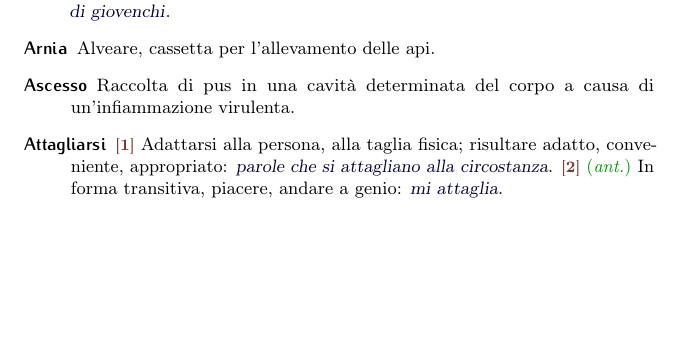
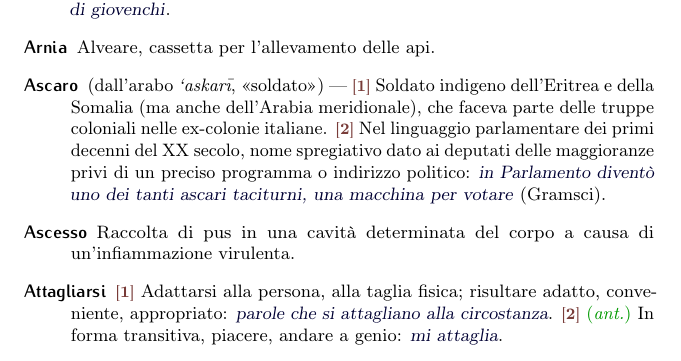
Before and after one commit to pdigiglio/dizionario, a LaTeX document (main.tex, which reads listeParole/A.tex): part of page 2 of 16, cut so that both start at the same text, the shorter picture padded with empty space. Compiled offline with pdfLaTeX.

Commit message:
add 'ascaro'

```diff
--- a/listeParole/A.tex
+++ b/listeParole/A.tex
@@ -112,3 +112,8 @@
     name        = {Attagliarsi},% 2017-01-08
     description = {\switch{1}~Adattarsi alla persona, alla taglia fisica; risultare adatto, conveniente, appropriato: \ex{parole che si attagliano alla circostanza}. \switch{2}~\ant~In forma transitiva, piacere, andare a genio: \ex{mi attaglia}}%
 }
+
+\newglossaryentry{ascaro}{% 6
+    name        = {Ascaro},% 2017-03-18
+    description = {(dall'arabo \emph{`askarī}, <<soldato>>)~--- \switch{1}~Soldato indigeno dell'Eritrea e della Somalia (ma anche dell'Arabia meridionale), che faceva parte delle truppe coloniali nelle ex-colonie italiane. \switch{2}~Nel linguaggio parlamentare dei primi decenni del XX secolo, nome spregiativo dato ai deputati delle maggioranze privi di un preciso programma o indirizzo politico: \ex{in Parlamento diventò uno dei tanti ascari taciturni, una macchina per votare} (Gramsci)}%
+}
```
